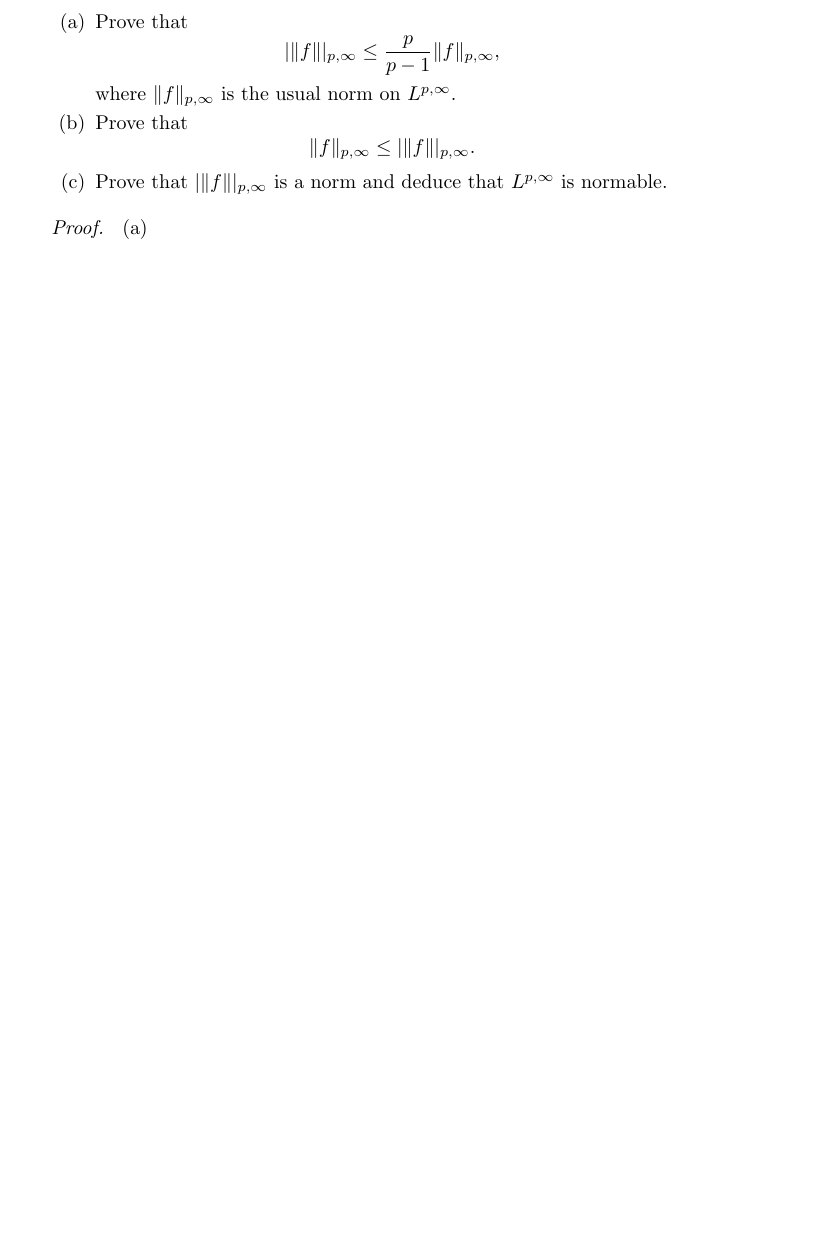
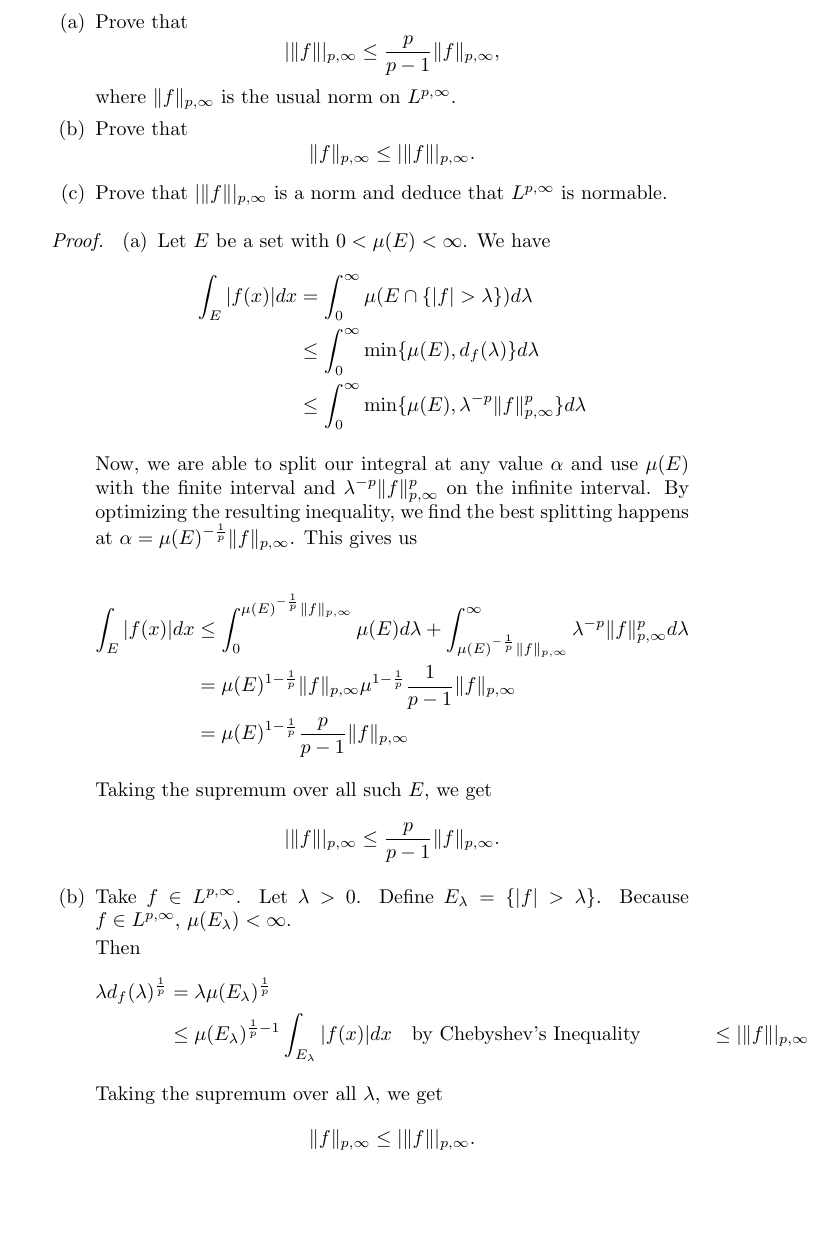
Before and after one commit to steiltre/8640hw, a LaTeX problem sheet (hw4/hw4.tex): part of page 2 of 3 before the commit and part of page 2 of 4 after it, cut so that both start at the same text, the shorter picture padded with empty space. Compiled offline with pdfLaTeX.

Commit message:
HW4: Finished problem 3

```diff
--- a/hw4/hw4.tex
+++ b/hw4/hw4.tex
@@ -84,8 +84,40 @@
 
       \begin{enumerate}
         \item
+          Let $E$ be a set with $0<\mu(E)<\infty$. We have
+          \begin{align*}
+            \int_{E}^{} |f(x)| dx &= \int_{0}^{\infty} \mu( E \cap \{ |f| > \lambda \} ) d\lambda \\
+            &\leq \int_{0}^{\infty} \min \{ \mu(E), d_f(\lambda) \} d\lambda \\
+            &\leq \int_{0}^{\infty} \min \{ \mu(E), \lambda^{-p} \|f\|_{p,\infty}^p \} d\lambda
+          \end{align*}
+
+          Now, we are able to split our integral at any value $\alpha$ and use $\mu(E)$ with the finite interval and $\lambda^{-p} \|f\|_{p,\infty}^p$
+          on the infinite interval. By optimizing the resulting inequality, we find the best splitting happens at $\alpha =
+          \mu(E)^{-\frac{1}{p}} \|f\|_{p,\infty}$. This gives us
+
+          \begin{align*}
+            \int_{E}^{} |f(x)| dx &\leq \int_{0}^{\mu(E)^{-\frac{1}{p}} \|f\|_{p,\infty}} \mu(E) d\lambda + \int_{\mu(E)^{-\frac{1}{p}} \|f\|_{p,\infty}}^{\infty}
+            \lambda^{-p} \|f\|_{p,\infty}^p d\lambda \\
+            &= \mu(E)^{1-\frac{1}{p}} \|f\|_{p,\infty} \mu^{1-\frac{1}{p}} \frac{1}{p-1} \|f\|_{p,\infty} \\
+            &= \mu(E)^{1-\frac{1}{p}} \frac{p}{p-1} \|f\|_{p,\infty}
+          \end{align*}
+
+          Taking the supremum over all such $E$, we get
+          \[ | \|f\| |_{p,\infty} \leq \frac{p}{p-1} \| f \|_{p,\infty} .\]
 
         \item
+          Take $f \in L^{p,\infty}$. Let $\lambda>0$. Define $E_\lambda = \{ |f| > \lambda \}$. Because $f \in L^{p,\infty}$, $\mu(E_\lambda) <
+          \infty$.
+
+          Then
+          \begin{align*}
+            \lambda d_f(\lambda)^{\frac{1}{p}} &= \lambda \mu(E_\lambda)^{\frac{1}{p}} \\
+            &\leq \mu(E_\lambda)^{\frac{1}{p} - 1} \int_{E_\lambda}^{} |f(x)| dx \quad \parbox{5cm}{by Chebyshev's Inequality}
+            &\leq | \|f\| |_{p,\infty}
+          \end{align*}
+
+          Taking the supremum over all $\lambda$, we get
+          \[ \|f\|_{p,\infty} \leq | \|f\| |_{p,\infty} .\]
 
         \item
           Let $c \in \R$ and $f \in L^{p,\infty}$. Then
```
